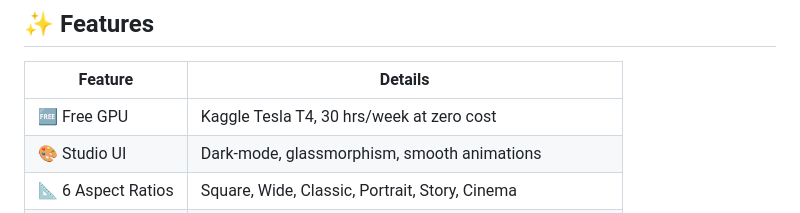
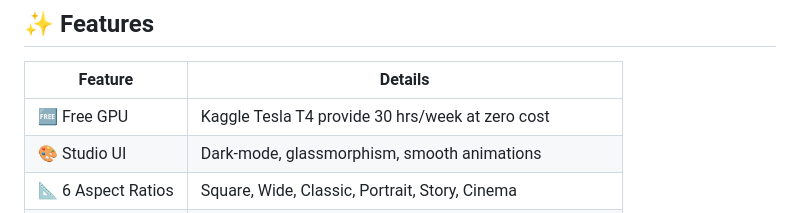
Before and after one commit to Developer359/AI-Img-Generator, a Markdown page: README.md, the part around the change. GitHub-like rendering.

Commit message:
Clarify GPU availability details in README

```diff
--- a/README.md
+++ b/README.md
@@ -55,7 +55,7 @@ This project uses **Kaggle's free GPU tier** (T4 / P100, 30 hrs/week) to run Sta
 
 | Feature | Details |
 |---|---|
-| 🆓 Free GPU | Kaggle Tesla T4, 30 hrs/week at zero cost |
+| 🆓 Free GPU | Kaggle Tesla T4 provide 30 hrs/week at zero cost |
 | 🎨 Studio UI | Dark-mode, glassmorphism, smooth animations |
 | 📐 6 Aspect Ratios | Square, Wide, Classic, Portrait, Story, Cinema |
 | 🎲 Surprise Me | 10 built-in creative prompt suggestions |
```
